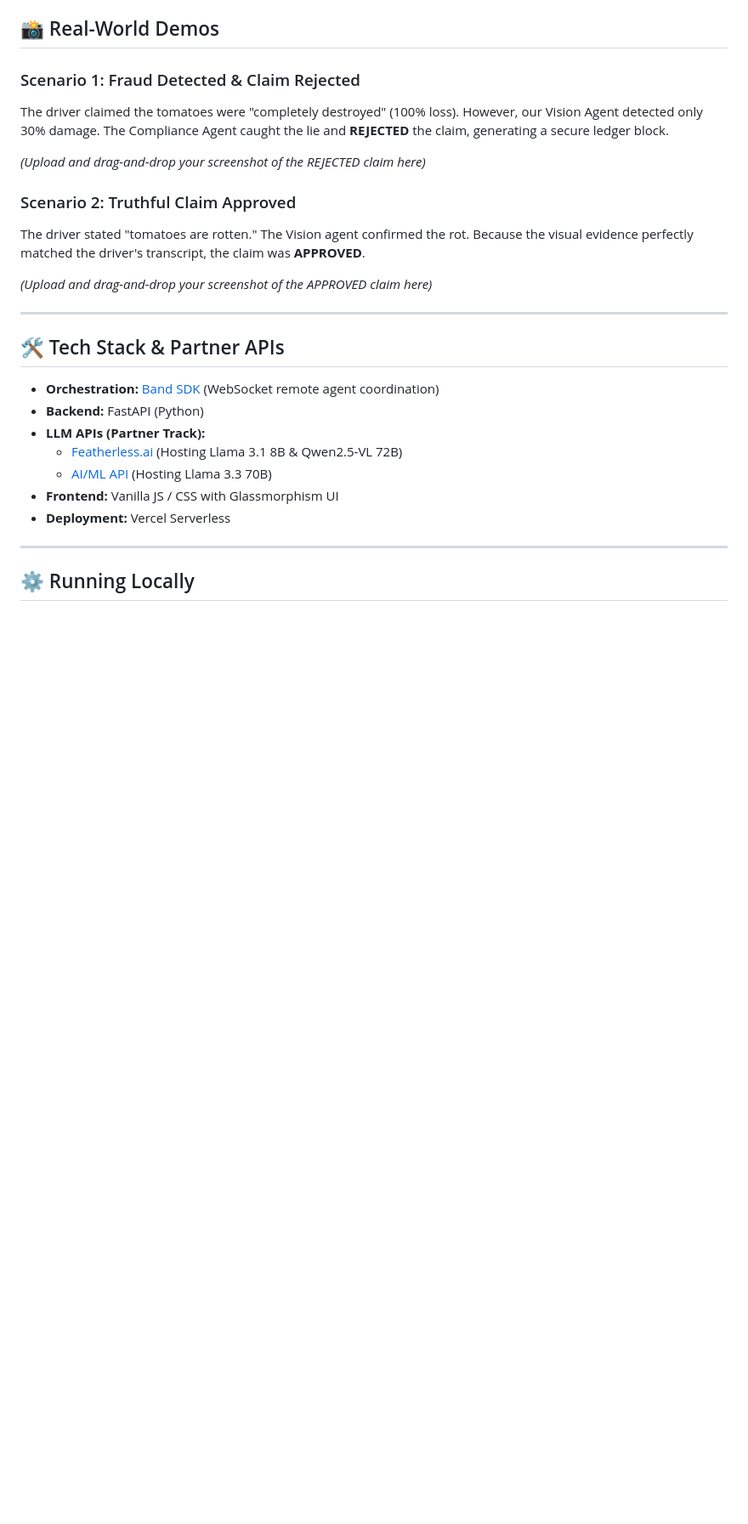
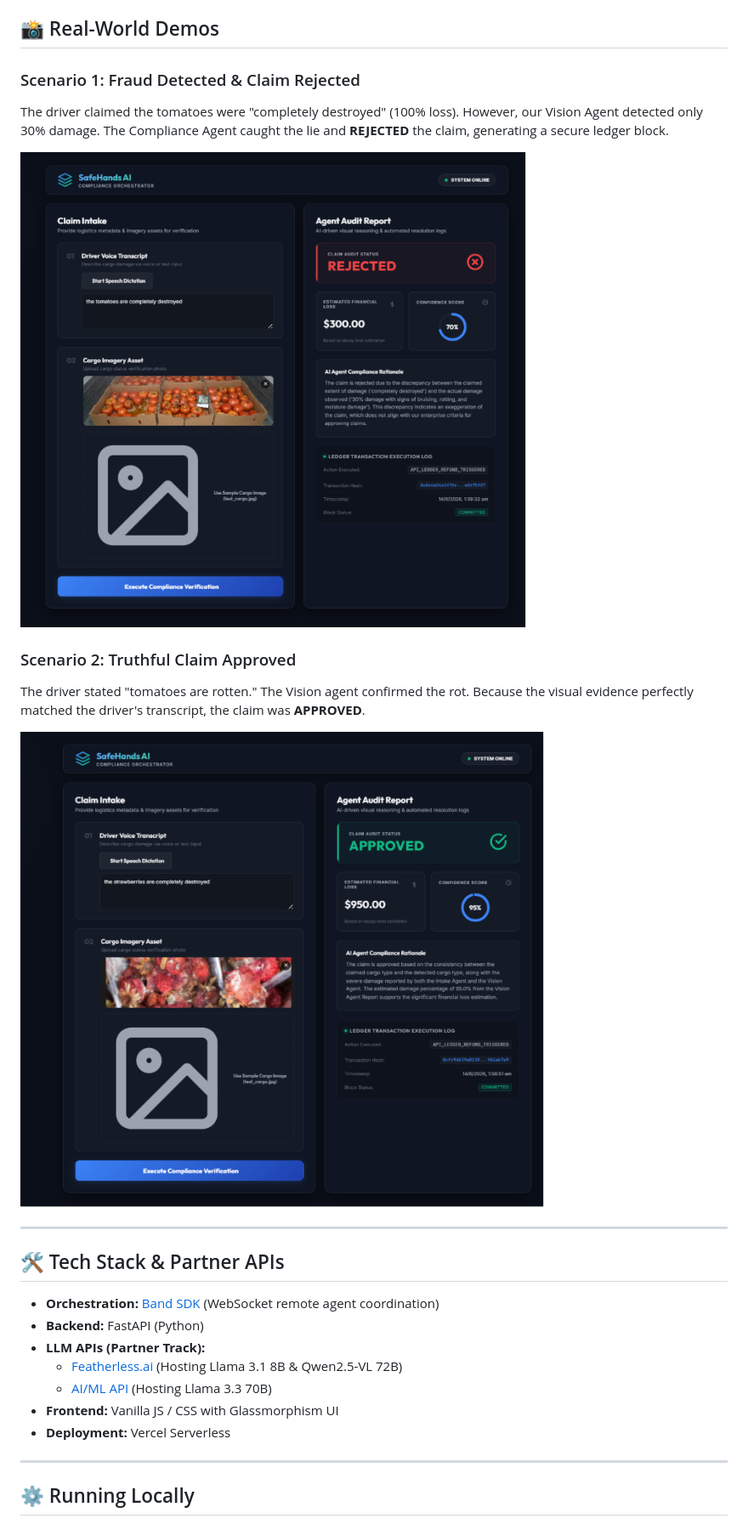
Before and after one commit to swatiicfai/SafeHands-AI, a Markdown page: README.md, the part around the change. Shown: that part at 85% size. Drawn GitHub-style; pictures changed too: docs/approved-claim.png (added), docs/rejected-claim.png (added); blank space fills up the shorter version.

Commit message:
docs: add real-world demo screenshots to README

```diff
--- a/README.md
+++ b/README.md
@@ -52,12 +52,12 @@ graph TD
 ### Scenario 1: Fraud Detected & Claim Rejected
 The driver claimed the tomatoes were "completely destroyed" (100% loss). However, our Vision Agent detected only 30% damage. The Compliance Agent caught the lie and **REJECTED** the claim, generating a secure ledger block.
 
-*(Upload and drag-and-drop your screenshot of the REJECTED claim here)*
+![Fraud Detected - Rejected Claim](docs/rejected-claim.png)
 
 ### Scenario 2: Truthful Claim Approved
 The driver stated "tomatoes are rotten." The Vision agent confirmed the rot. Because the visual evidence perfectly matched the driver's transcript, the claim was **APPROVED**.
 
-*(Upload and drag-and-drop your screenshot of the APPROVED claim here)*
+![Truthful Claim - Approved](docs/approved-claim.png)
 
 ---
 
```
